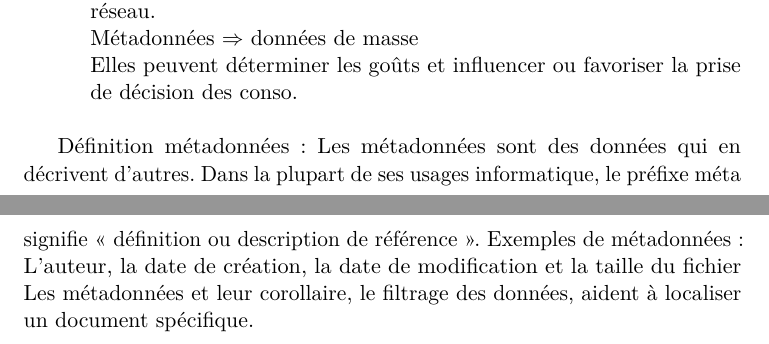
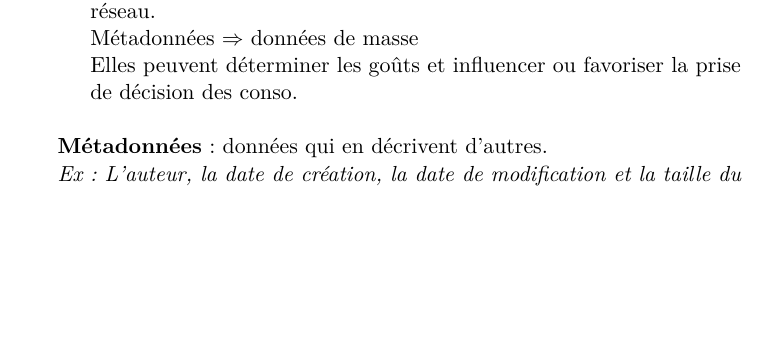
Before and after one commit to lousken/DUT_COURS, a LaTeX document (EGOD/Droit_Info/Droit_Info.tex): two parts of pages 7 and 8 of 8 before the commit and part of page 7 of 8 after it, the two joined at a grey line, cut so that both start at the same text, the shorter picture padded with empty space. Compiled offline with pdfLaTeX.

Commit message:
Ending Droid Info

```diff
--- a/EGOD/Droit_Info/Droit_Info.tex
+++ b/EGOD/Droit_Info/Droit_Info.tex
@@ -158,13 +158,9 @@ Caractérisé par une approche sédimentaire en trois couches :
 \end{itemize}
 
 
+\textbf{Métadonnées} :  données qui en décrivent d’autres.
 
-
-Définition métadonnées :
-Les métadonnées sont des données qui en décrivent d’autres.
-Dans la plupart de ses usages informatique, le préfixe méta signifie « définition ou description de référence ».
-Exemples de métadonnées : L’auteur, la date de création, la date de modification et la taille du fichier
-Les métadonnées et leur corollaire, le filtrage des données, aident à localiser un document spécifique.
+\textit{Ex : L’auteur, la date de création, la date de modification et la taille du fichier}
 
 
 \end{document}
```
